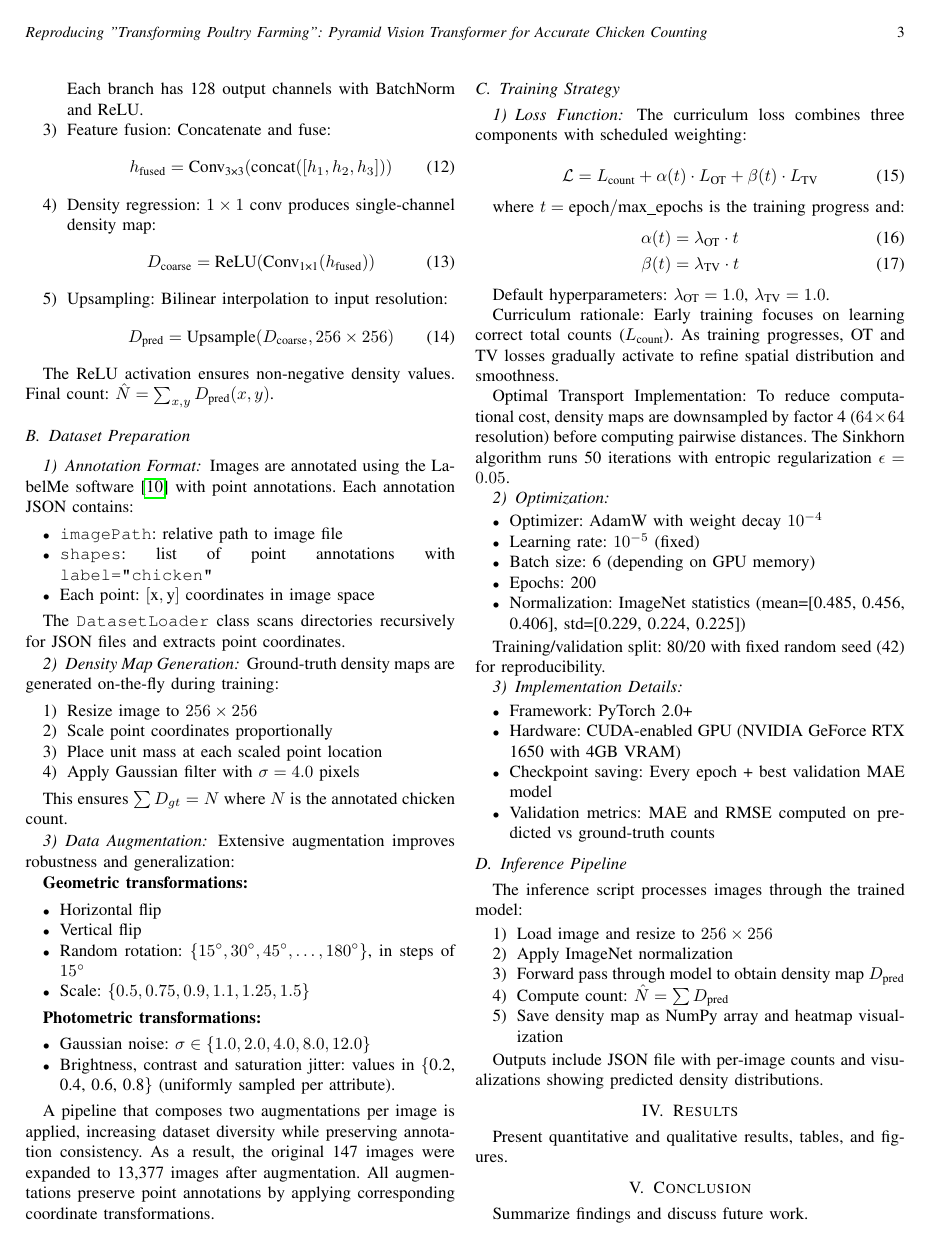
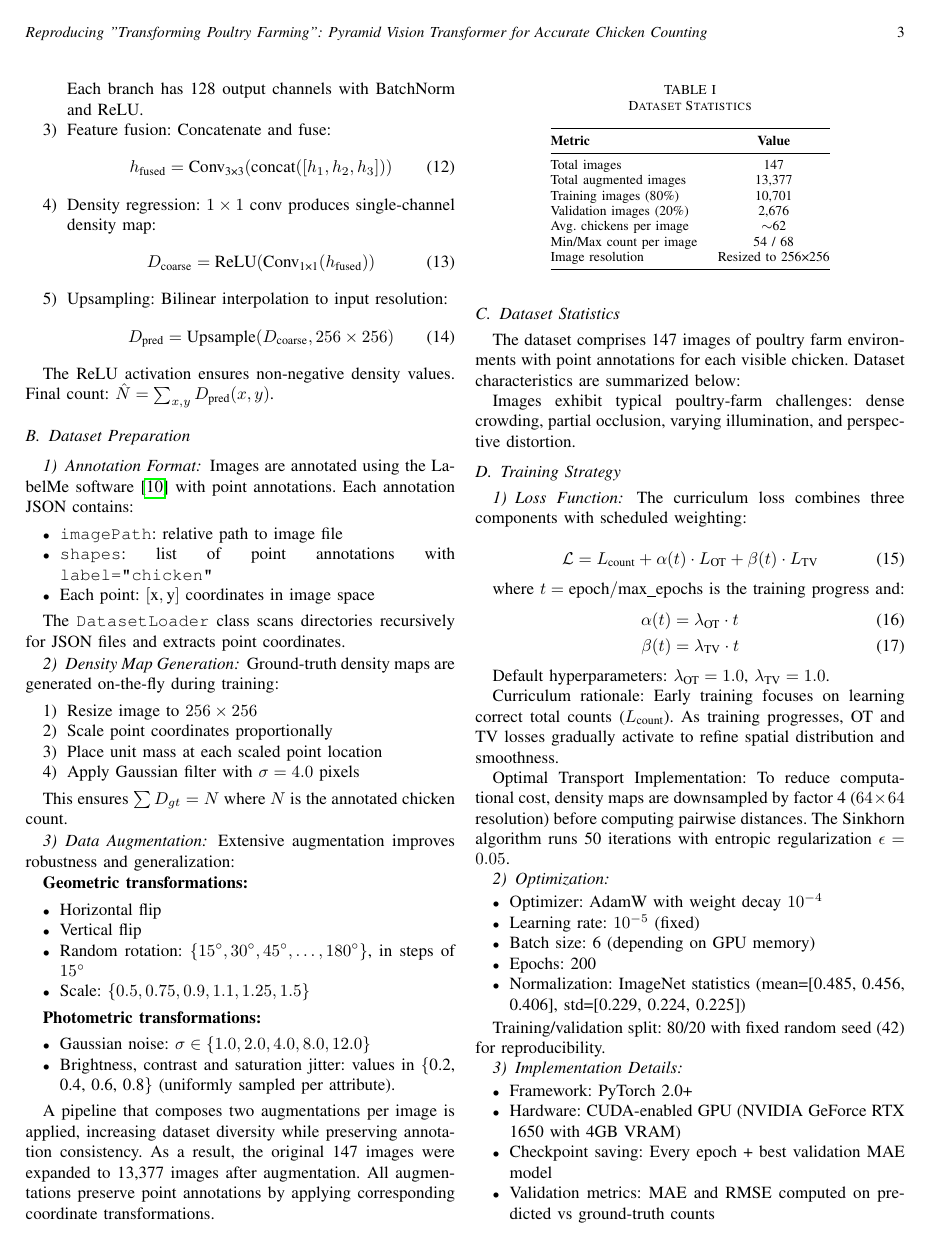
Before and after one commit to PepeuFBV/chicken-counting, a LaTeX paper (report/main.tex, which reads report/sections/methodology.tex): page 3 of 4. Compiled offline with pdfLaTeX.

Commit message:
feat: add dataset statistics section with detailed metrics and characteristics of the poultry farm dataset

```diff
--- a/report/sections/methodology.tex
+++ b/report/sections/methodology.tex
@@ -126,6 +126,30 @@ Extensive augmentation improves robustness and generalization:
 
 A pipeline that composes two augmentations per image is applied, increasing dataset diversity while preserving annotation consistency. As a result, the original 147 images were expanded to 13,377 images after augmentation. All augmentations preserve point annotations by applying corresponding coordinate transformations.
 
+\subsection{Dataset Statistics}
+
+The dataset comprises 147 images of poultry farm environments with point annotations for each visible chicken. Dataset characteristics are summarized below:
+
+\begin{table}[h]
+    \centering
+    \caption{Dataset Statistics}
+    \begin{tabular}{@{}lc@{}}
+        \toprule
+        \textbf{Metric}          & \textbf{Value}     \\
+        \midrule
+        Total images             & 147                \\
+        Total augmented images   & 13,377             \\
+        Training images (80\%)   & 10,701             \\
+        Validation images (20\%) & 2,676              \\
+        Avg. chickens per image  & $\sim$62           \\
+        Min/Max count per image  & 54 / 68            \\
+        Image resolution         & Resized to 256×256 \\
+        \bottomrule
+    \end{tabular}
+\end{table}
+
+Images exhibit typical poultry-farm challenges: dense crowding, partial occlusion, varying illumination, and perspective distortion.
+
 \subsection{Training Strategy}
 
 \subsubsection{Loss Function}
```
